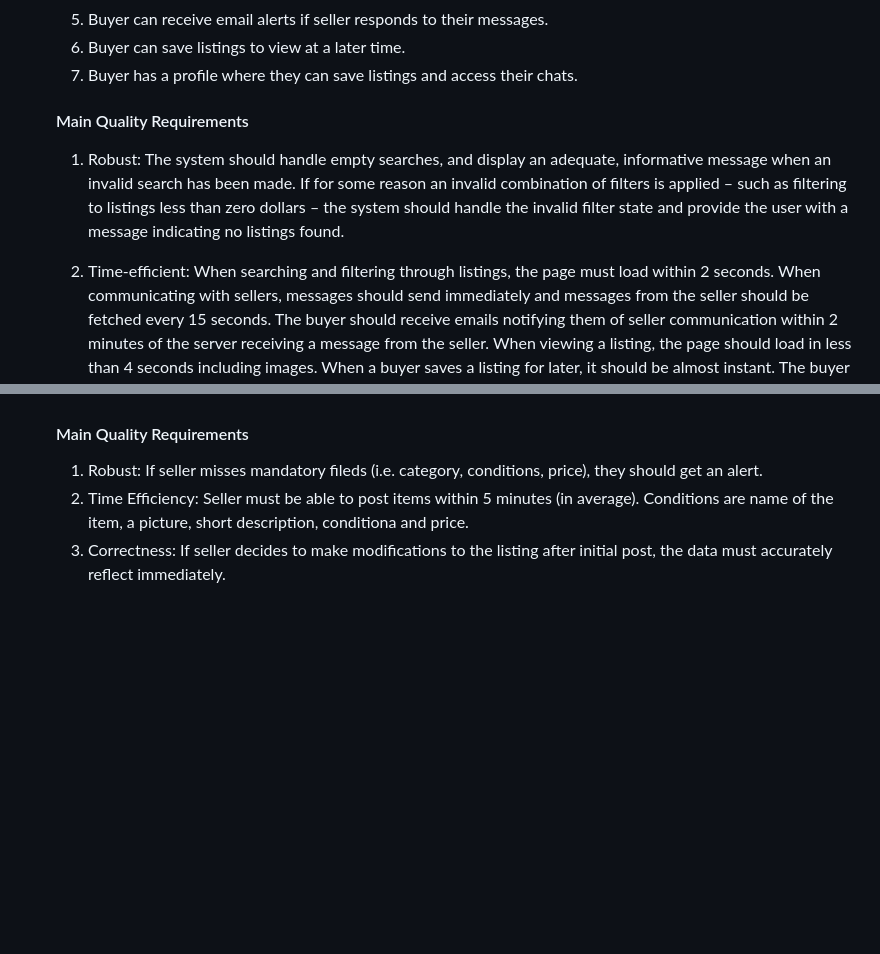
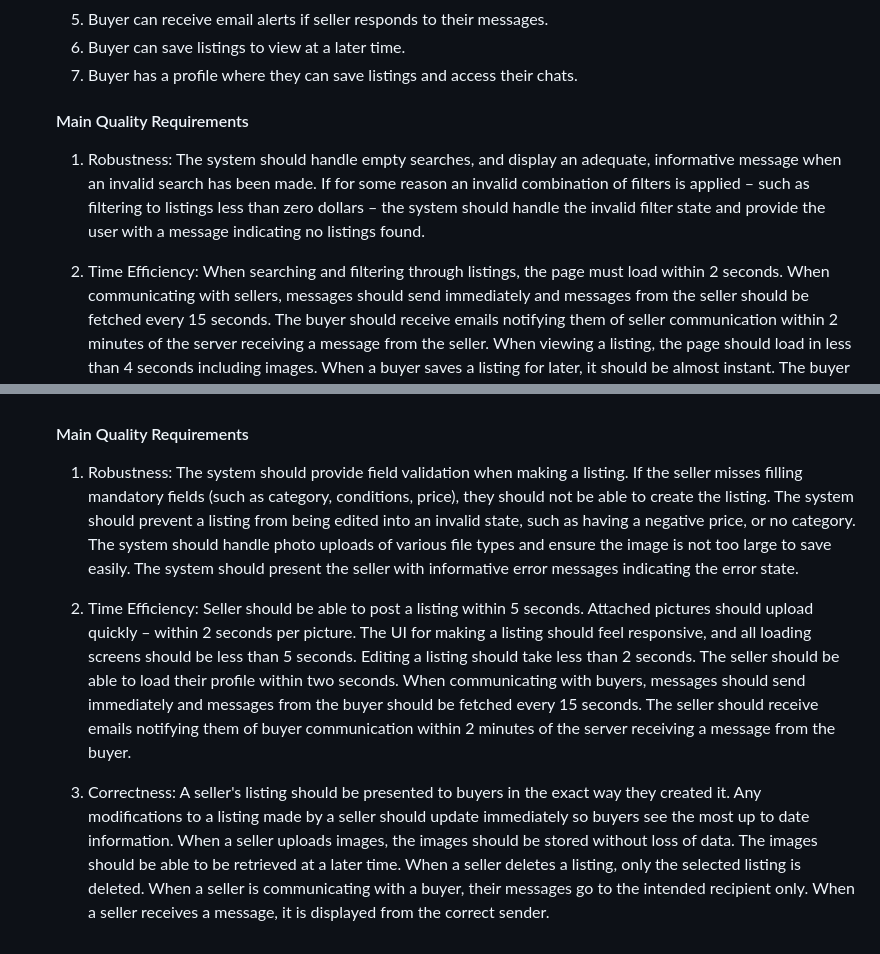
Before and after one commit to owenm2034/CS-476-Project, a Markdown page: proposal/proposal.md, 2 parts joined by grey strips. Rendered like a GitHub page; blank space fills up the shorter version.

Commit message:
Update seller requirements

```diff
--- a/proposal/proposal.md
+++ b/proposal/proposal.md
@@ -29,13 +29,13 @@ eliminating transportation issues and allowing students to support other student
     7. Buyer has a profile where they can save listings and access their chats.
 
     #### Main Quality Requirements
-    1. Robust: The system should handle
+    1. Robustness: The system should handle
     empty searches, and display an adequate, informative message when an invalid search
     has been made. If for some reason an invalid combination of filters is applied – such
     as filtering to listings less than zero dollars – the system should handle the invalid
     filter state and provide the user with a message indicating no listings found.
 
-    2. Time-efficient: When searching and filtering through listings, the page
+    2. Time Efficiency: When searching and filtering through listings, the page
     must load within 2 seconds. When communicating with sellers, messages should send
     immediately and messages from the seller should be fetched every 15 seconds. The buyer
     should receive emails notifying them of seller communication within 2 minutes of the
@@ -64,6 +64,28 @@ eliminating transportation issues and allowing students to support other student
     7. Seller has a profile where they can see their listings and access their chats.
 
     #### Main Quality Requirements
-    1. Robust: If seller misses mandatory fileds (i.e. category, conditions, price), they should get an alert.
-    2. Time Efficiency: Seller must be able to post items within 5 minutes (in average). Conditions are name of the item, a picture, short description, conditiona and price.
-    3. Correctness: If seller decides to make modifications to the listing after initial post, the data must accurately reflect immediately.
+    1. Robustness: The system should provide field validation when making a listing. If the
+    seller misses filling mandatory fields (such as category, conditions, price), they
+    should not be able to create the listing. The system should prevent a listing from
+    being edited into an invalid state, such as having a negative price, or no category.
+    The system should handle photo uploads of various file types and ensure the image is
+    not too large to save easily. The system should present the seller with informative
+    error messages indicating the error state.
+
+    2. Time Efficiency: Seller should be able to post a listing within 5 seconds. Attached
+    pictures should upload quickly – within 2 seconds per picture. The UI for making a
+    listing should feel responsive, and all loading screens should be less than 5 seconds.
+    Editing a listing should take less than 2 seconds. The seller should be able to load
+    their profile within two seconds. When communicating with buyers, messages should send
+    immediately and messages from the buyer should be fetched every 15 seconds. The seller
+    should receive emails notifying them of buyer communication within 2 minutes of the
+    server receiving a message from the buyer.
+
+    3. Correctness: A seller's listing should be presented to buyers in the exact way they
+    created it. Any modifications to a listing made by a seller should update immediately
+    so buyers see the most up to date information. When a seller uploads images, the
+    images should be stored without loss of data. The images should be able to be
+    retrieved at a later time. When a seller deletes a listing, only the selected listing
+    is deleted. When a seller is communicating with a buyer, their messages go to the
+    intended recipient only. When a seller receives a message, it is displayed from the
+    correct sender.
```
